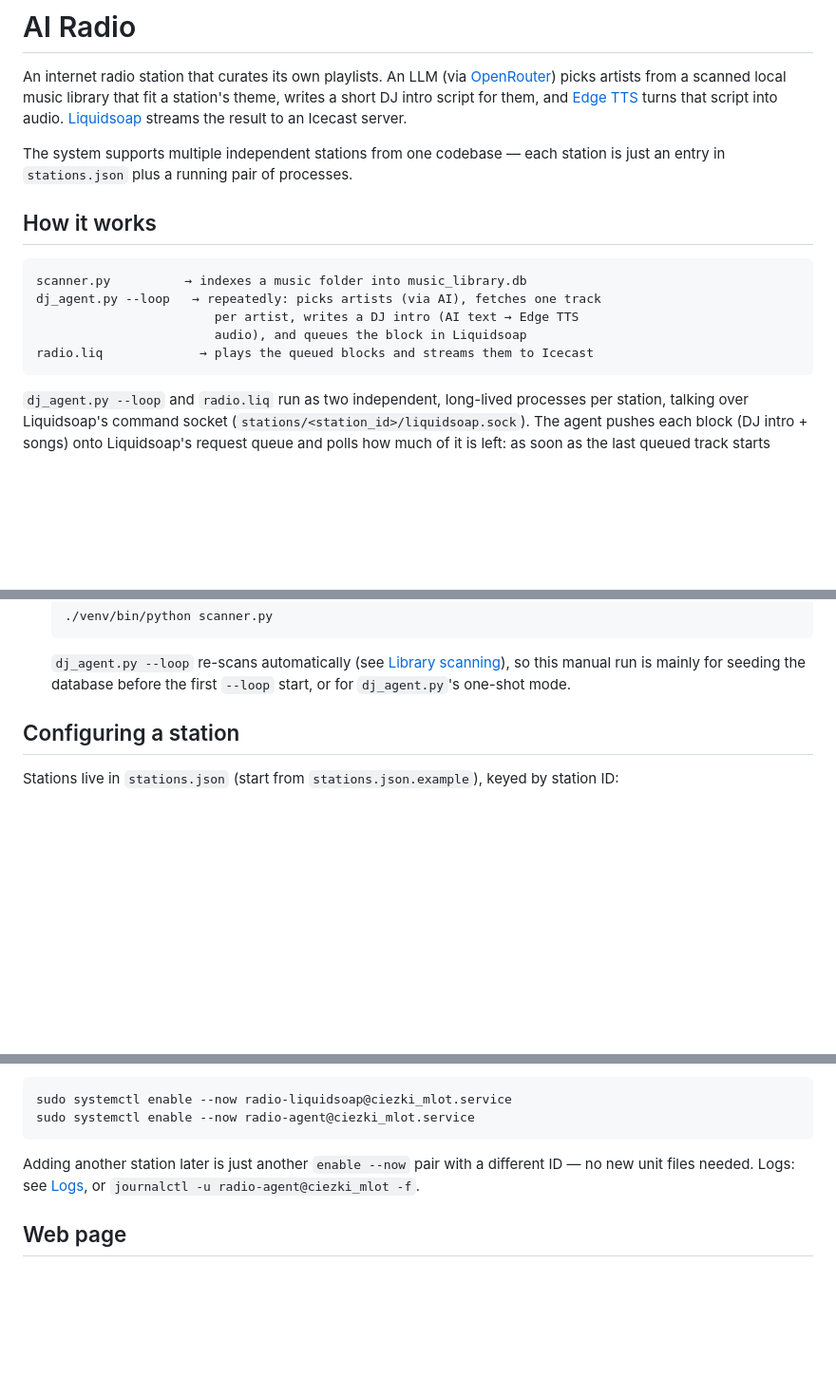
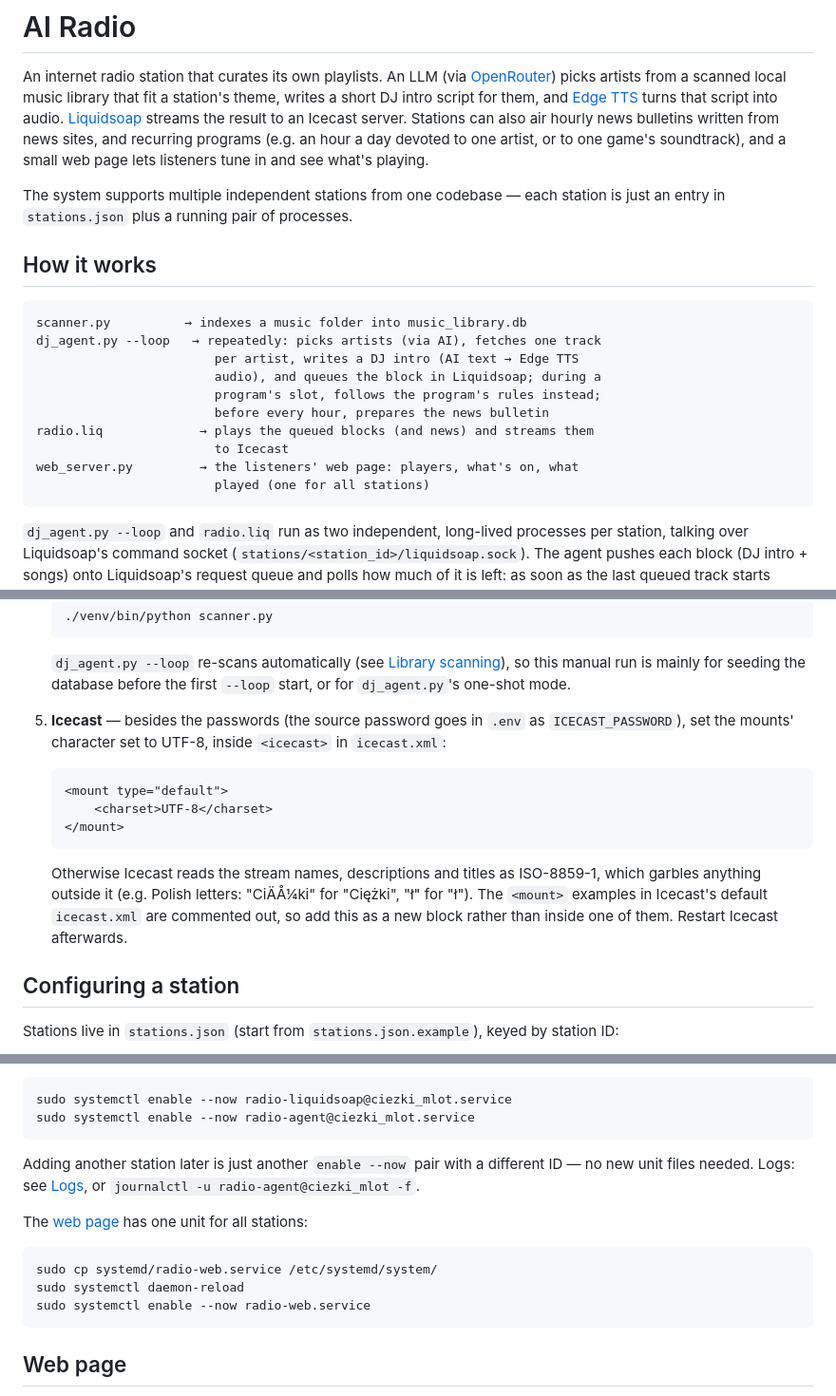
Before and after one commit to polon25/ai-radio, a Markdown page: README.md, 3 parts joined by grey strips. Shown at 95% size. Rendered like a GitHub page; blank space fills up the shorter version.

Commit message:
Bring the README's overview and setup up to date
The overview now mentions news, programs and the web page; the systemd
section covers the web unit, and setup has a step for Icecast's UTF-8
charset.

````diff
--- a/README.md
+++ b/README.md
@@ -5,7 +5,10 @@ An internet radio station that curates its own playlists. An LLM (via
 library that fit a station's theme, writes a short DJ intro script for them,
 and [Edge TTS](https://github.com/rany2/edge-tts) turns that script into
 audio. [Liquidsoap](https://www.liquidsoap.info) streams the result to an
-Icecast server.
+Icecast server. Stations can also air hourly news bulletins written from
+news sites, and recurring programs (e.g. an hour a day devoted to one
+artist, or to one game's soundtrack), and a small web page lets listeners
+tune in and see what's playing.
 
 The system supports multiple independent stations from one codebase — each
 station is just an entry in `stations.json` plus a running pair of processes.
@@ -16,8 +19,13 @@ station is just an entry in `stations.json` plus a running pair of processes.
 scanner.py          → indexes a music folder into music_library.db
 dj_agent.py --loop   → repeatedly: picks artists (via AI), fetches one track
                         per artist, writes a DJ intro (AI text → Edge TTS
-                        audio), and queues the block in Liquidsoap
-radio.liq             → plays the queued blocks and streams them to Icecast
+                        audio), and queues the block in Liquidsoap; during a
+                        program's slot, follows the program's rules instead;
+                        before every hour, prepares the news bulletin
+radio.liq             → plays the queued blocks (and news) and streams them
+                        to Icecast
+web_server.py         → the listeners' web page: players, what's on, what
+                        played (one for all stations)
 ```
 
 `dj_agent.py --loop` and `radio.liq` run as two independent, long-lived
@@ -325,6 +333,22 @@ lengths, years, genres), so rescans stay cheap.
    scanning](#library-scanning)), so this manual run is mainly for seeding
    the database before the first `--loop` start, or for `dj_agent.py`'s
    one-shot mode.
+
+5. **Icecast** — besides the passwords (the source password goes in `.env`
+   as `ICECAST_PASSWORD`), set the mounts' character set to UTF-8, inside
+   `<icecast>` in `icecast.xml`:
+
+   ```xml
+   <mount type="default">
+       <charset>UTF-8</charset>
+   </mount>
+   ```
+
+   Otherwise Icecast reads the stream names, descriptions and titles as
+   ISO-8859-1, which garbles anything outside it (e.g. Polish letters:
+   "CiÄÅ¼ki" for "Ciężki", "&#322;" for "ł"). The `<mount>` examples in
+   Icecast's default `icecast.xml` are commented out, so add this as a new
+   block rather than inside one of them. Restart Icecast afterwards.
 
 ## Configuring a station
 
@@ -466,6 +490,14 @@ Adding another station later is just another `enable --now` pair with a
 different ID — no new unit files needed. Logs: see [Logs](#logs), or
 `journalctl -u radio-agent@ciezki_mlot -f`.
 
+The [web page](#web-page) has one unit for all stations:
+
+```bash
+sudo cp systemd/radio-web.service /etc/systemd/system/
+sudo systemctl daemon-reload
+sudo systemctl enable --now radio-web.service
+```
+
 ## Web page
 
 `web_server.py` serves a simple page (in `web/`) for listeners: every
````
Also changed, not shown: other parts of README.md (+1 -1 lines).
